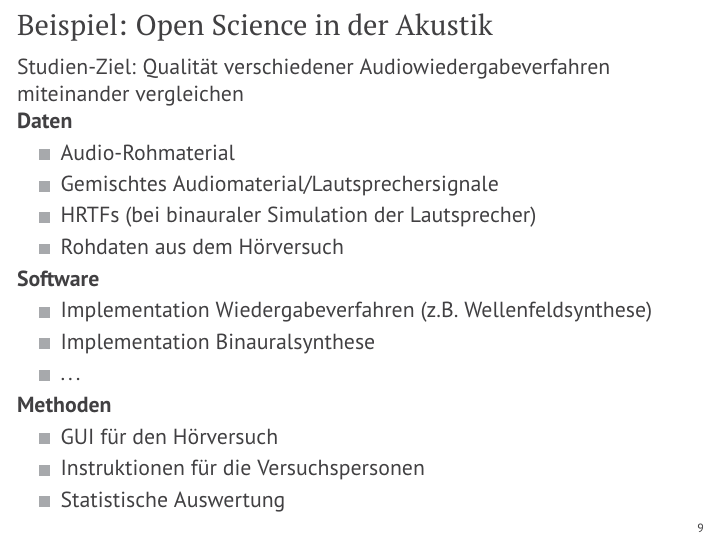
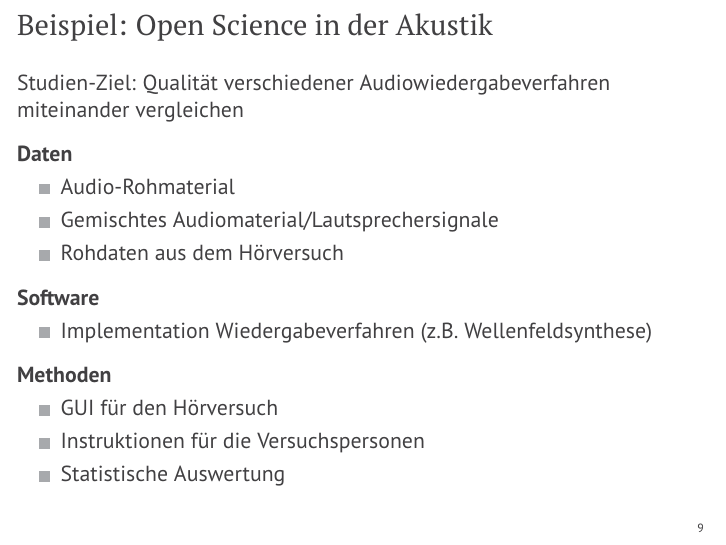
Before and after one commit to hagenw/paper-2017.03-daga, LaTeX slides (talk.tex): page 14 of 15. Compiled offline with pdfLaTeX.

Commit message:
Simplify open science example

```diff
--- a/talk.tex
+++ b/talk.tex
@@ -281,21 +281,22 @@ in der Akustik}
     Studien-Ziel: Qualität verschiedener Audiowiedergabeverfahren miteinander
     vergleichen
 
+    \vspace{.3cm}
+
     \textbf{Daten}
     \begin{itemize}
         \item Audio-Rohmaterial
         \item Gemischtes Audiomaterial/Lautsprechersignale
-        \item HRTFs (bei binauraler Simulation der Lautsprecher)
+        %\item HRTFs (bei binauraler Simulation der Lautsprecher)
         \item Rohdaten aus dem Hörversuch
     \end{itemize}
-
+    \vspace{.2cm}
     \textbf{Software}
     \begin{itemize}
         \item Implementation Wiedergabeverfahren (z.B. Wellenfeldsynthese)
-        \item Implementation Binauralsynthese
-        \item \dots
+        %\item Implementation Binauralsynthese
     \end{itemize}
-
+    \vspace{.2cm}
     \textbf{Methoden}
     \begin{itemize}
         \item GUI für den Hörversuch
```
